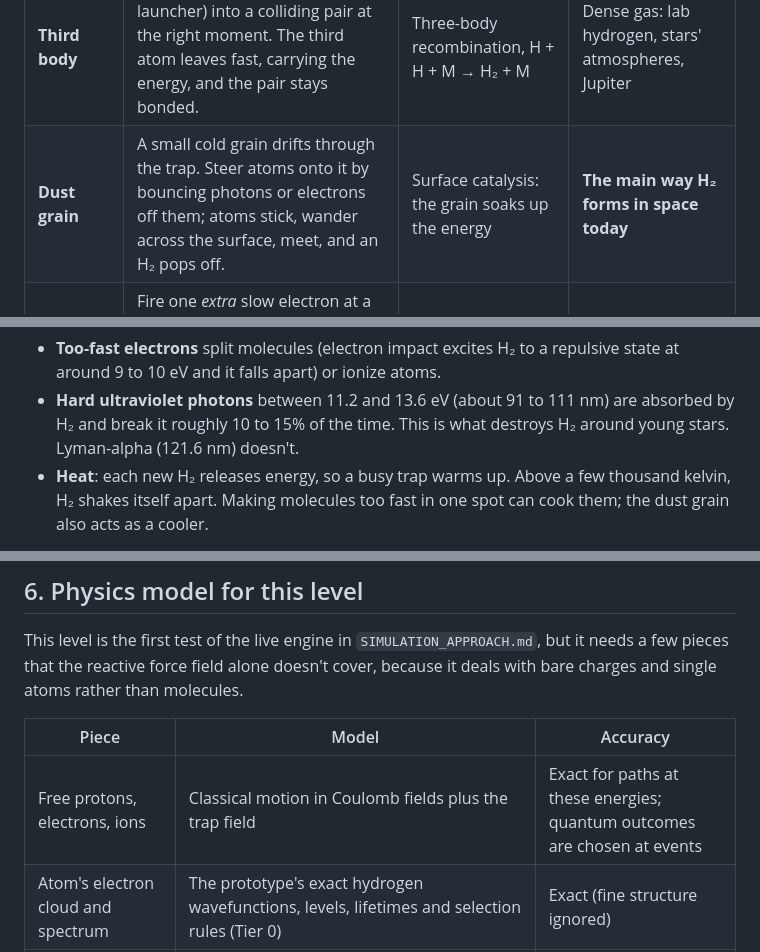
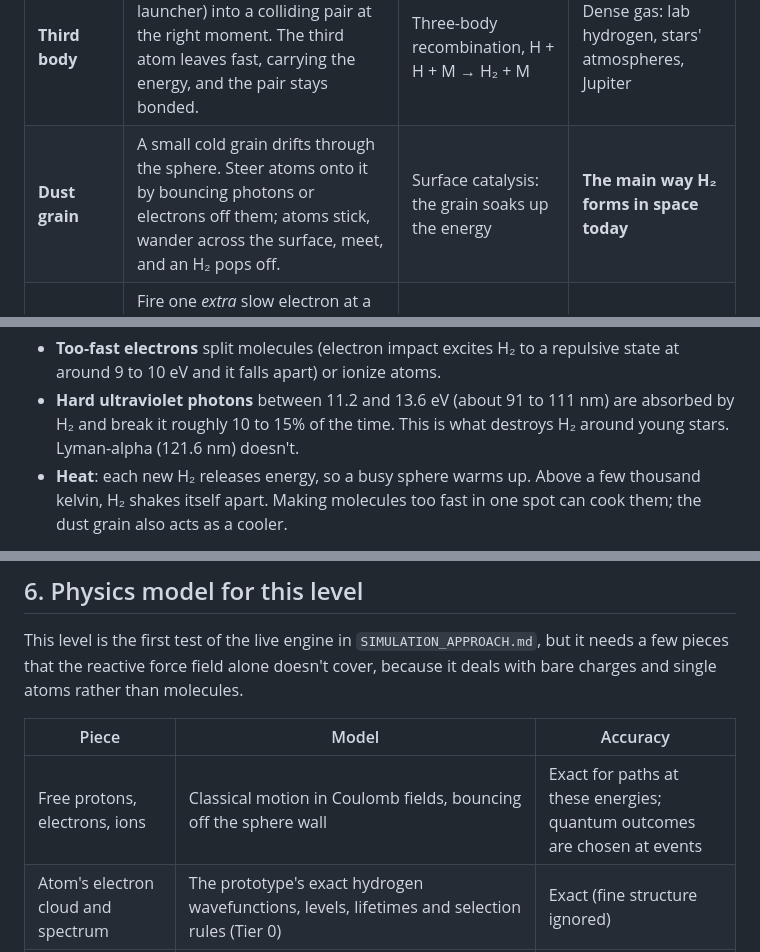
Before and after one commit to Philosophist/Rational-Bonding, a Markdown page: docs/levels/01-hydrogen-tutorial.md, 3 parts joined by grey strips. Rendered like a GitHub page.

```diff
--- a/docs/levels/01-hydrogen-tutorial.md
+++ b/docs/levels/01-hydrogen-tutorial.md
@@ -240,7 +274,7 @@ The routes that work, all of them real:
 | Route | What the player does | Real chemistry | Where it happens in nature |
 |---|---|---|---|
 | **Third body** | Launch a hydrogen atom (atom launcher) into a colliding pair at the right moment. The third atom leaves fast, carrying the energy, and the pair stays bonded. | Three-body recombination, H + H + M → H₂ + M | Dense gas: lab hydrogen, stars' atmospheres, Jupiter |
-| **Dust grain** | A small cold grain drifts through the trap. Steer atoms onto it by bouncing photons or electrons off them; atoms stick, wander across the surface, meet, and an H₂ pops off. | Surface catalysis: the grain soaks up the energy | **The main way H₂ forms in space today** |
+| **Dust grain** | A small cold grain drifts through the sphere. Steer atoms onto it by bouncing photons or electrons off them; atoms stick, wander across the surface, meet, and an H₂ pops off. | Surface catalysis: the grain soaks up the energy | **The main way H₂ forms in space today** |
 | **H⁻ shortcut** | Fire one *extra* slow electron at a neutral atom to make H⁻ (a faint infrared photon flashes out). H⁻ meets an H, forms H₂ instantly and throws the spare electron out. | H + e⁻ → H⁻ + photon, then H⁻ + H → H₂ + e⁻ | **How the first molecules formed after the Big Bang** |
 | **H₂⁺ shortcut** | Leave a proton un-neutralized. It grabs a neutral atom to make H₂⁺ (one electron holding two protons). Another H atom collides with it, takes the bond, and the proton is set free again. | H⁺ + H → H₂⁺ + photon, then H₂⁺ + H → H₂ + H⁺ | Also in the early universe |
 
@@ -256,7 +290,7 @@ practised with.
 - **Hard ultraviolet photons** between 11.2 and 13.6 eV (about 91 to 111 nm)
   are absorbed by H₂ and break it roughly 10 to 15% of the time. This is what
   destroys H₂ around young stars. Lyman-alpha (121.6 nm) doesn't.
-- **Heat**: each new H₂ releases energy, so a busy trap warms up. Above a few
+- **Heat**: each new H₂ releases energy, so a busy sphere warms up. Above a few
   thousand kelvin, H₂ shakes itself apart. Making molecules too fast in one
   spot can cook them; the dust grain also acts as a cooler.
 
@@ -413,7 +447,7 @@ because it deals with bare charges and single atoms rather than molecules.
 
 | Piece | Model | Accuracy |
 |---|---|---|
-| Free protons, electrons, ions | Classical motion in Coulomb fields plus the trap field | Exact for paths at these energies; quantum outcomes are chosen at events |
+| Free protons, electrons, ions | Classical motion in Coulomb fields, bouncing off the sphere wall | Exact for paths at these energies; quantum outcomes are chosen at events |
 | Atom's electron cloud and spectrum | The prototype's exact hydrogen wavefunctions, levels, lifetimes and selection rules (Tier 0) | Exact (fine structure ignored) |
 | Capture, ionization, excitation by electrons | Tabulated cross sections (radiative recombination by level; electron-impact ionization and excitation) | Real data, with the overall rate scaled up and labelled |
 | H + H bonding | The exact H₂ potential curves: singlet X¹Σg⁺ (bonding) and triplet b³Σu⁺ (repulsive), with the spin of each encounter chosen 1 : 3 | Reference-quality published curves |
```
Also changed, not shown: other parts of docs/levels/01-hydrogen-tutorial.md (+50 -16 lines).
